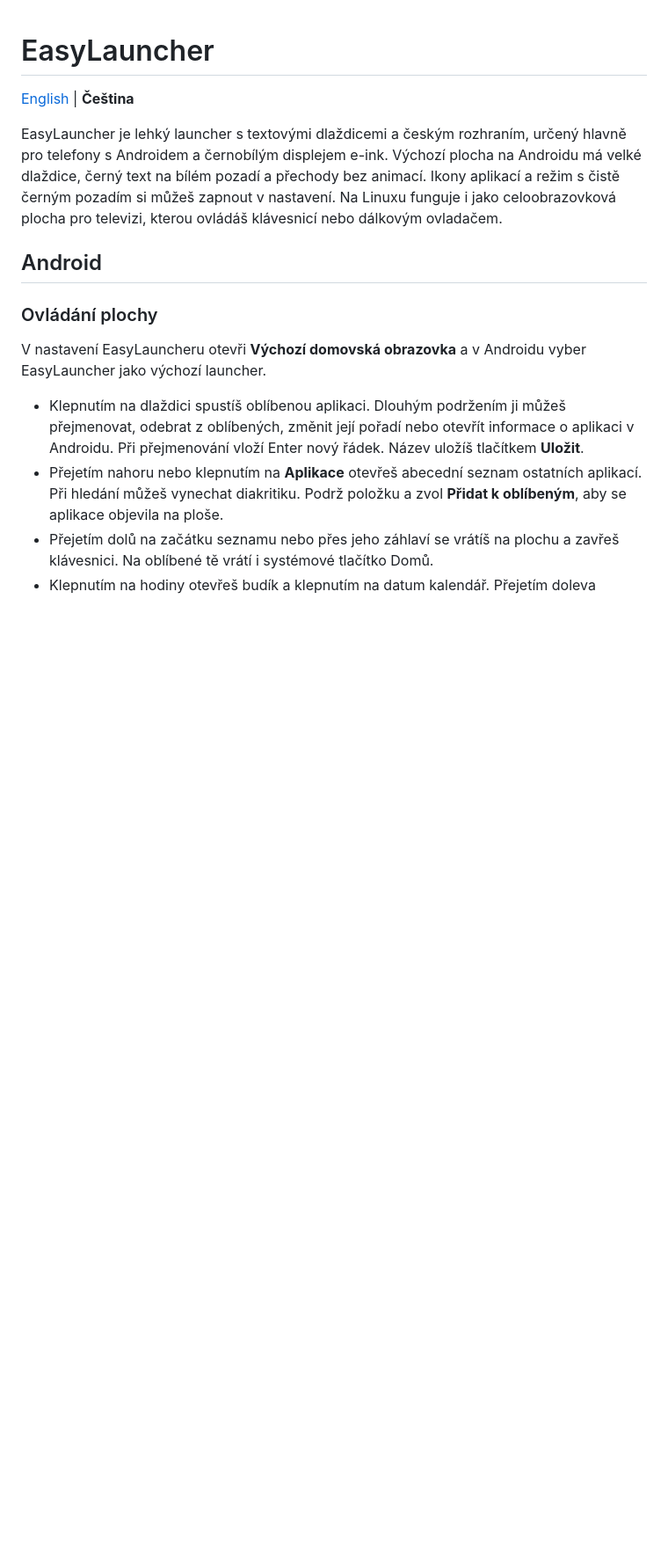
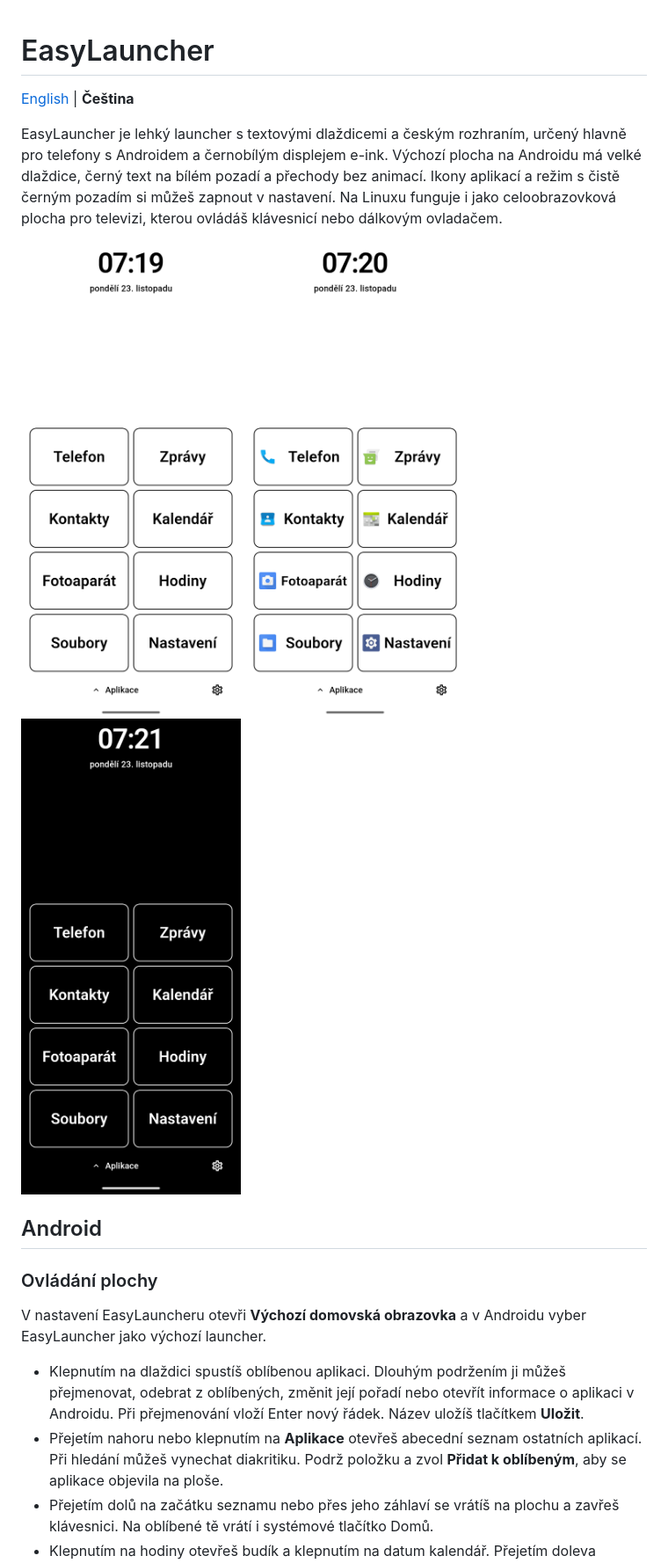
Before and after one commit to jiri-one/easylauncher, a Markdown page: README.cs.md, the part around one of its changes. Shown at 88% size. GitHub-like rendering; pictures changed too: docs/screenshots/android-home-dark.png (added), docs/screenshots/android-home-icons.png (added), docs/screenshots/android-home.png (added); blank space fills up the shorter version.

Commit message:
Show screenshots in the README
Let readers see the default Android home, its appearance options, and the
Linux TV layout directly in both READMEs.

```diff
--- a/README.cs.md
+++ b/README.cs.md
@@ -8,6 +8,12 @@ plocha na Androidu má velké dlaždice, černý text na bílém pozadí a přec
 bez animací. Ikony aplikací a režim s čistě černým pozadím si můžeš zapnout
 v nastavení. Na Linuxu funguje i jako celoobrazovková plocha pro televizi,
 kterou ovládáš klávesnicí nebo dálkovým ovladačem.
+
+<p>
+  <img src="docs/screenshots/android-home.png" width="250" alt="Výchozí plocha Androidu se dvěma sloupci textových dlaždic">
+  <img src="docs/screenshots/android-home-icons.png" width="250" alt="Plocha Androidu s ikonami vedle názvů aplikací">
+  <img src="docs/screenshots/android-home-dark.png" width="250" alt="Plocha Androidu v tmavém režimu">
+</p>
 
 ## Android
 
```
Also changed, not shown: other parts of README.cs.md (+2 -0 lines), README.md (+8 -0 lines), docs/screenshots/linux-tv-home.png (added).
